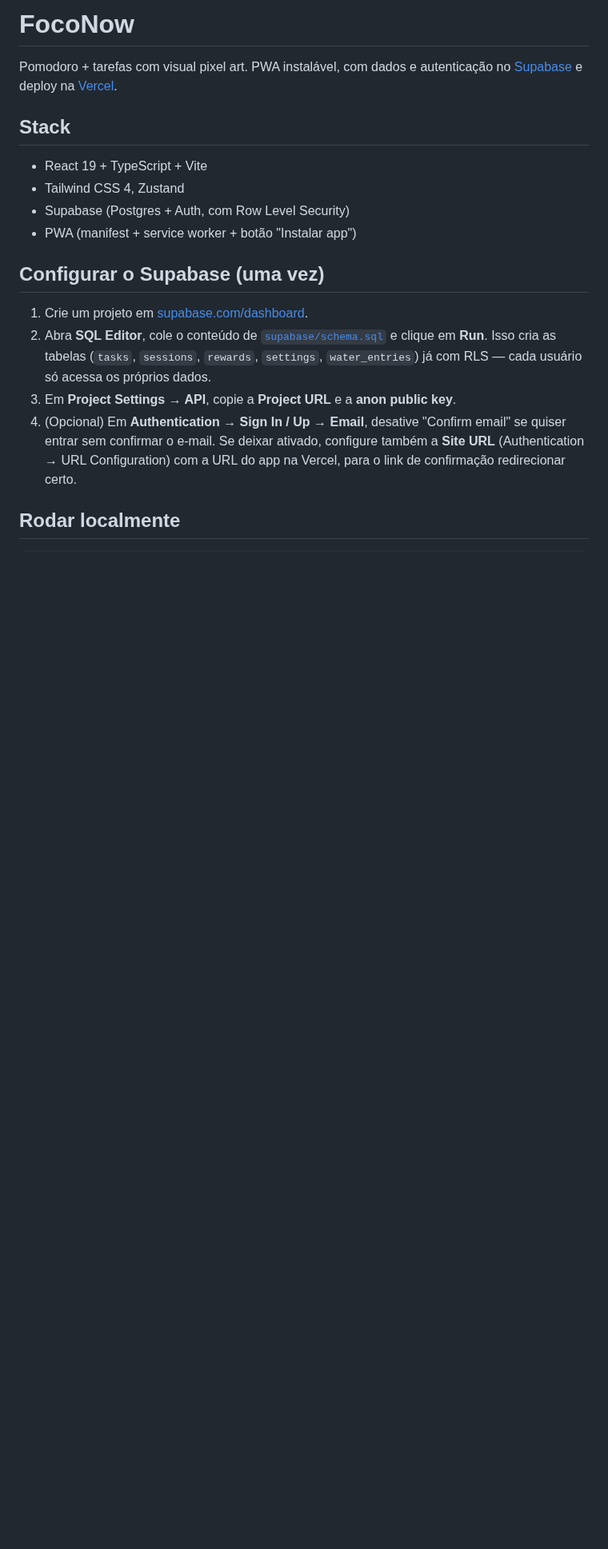
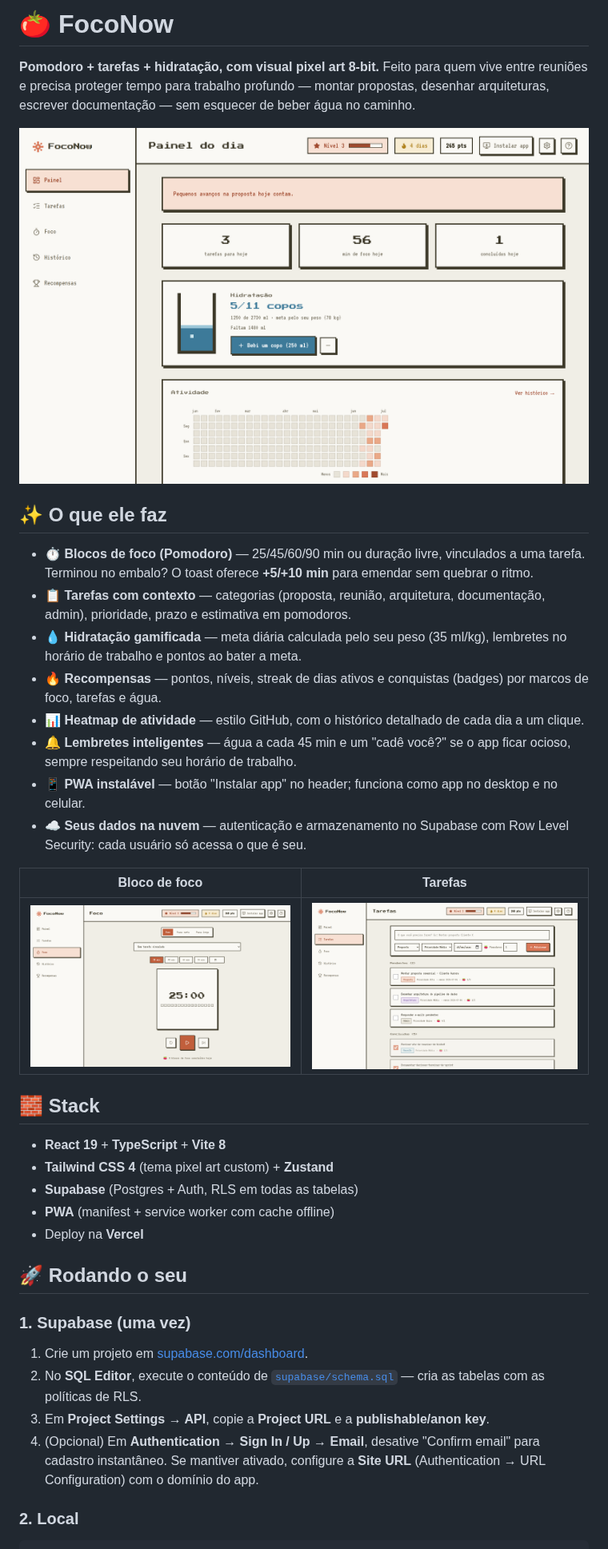
Before and after one commit to icaroalmeida-a3data/foconow, a Markdown page: README.md, the part around one of its changes. Shown at 80% size. Drawn GitHub-style; pictures changed too: docs/dashboard.png (added), docs/foco.png (added), docs/tarefas.png (added); blank space fills up the shorter version.

````diff
--- a/README.md
+++ b/README.md
@@ -1,21 +1,42 @@
-# FocoNow
+# 🍅 FocoNow
 
-Pomodoro + tarefas com visual pixel art. PWA instalável, com dados e autenticação no [Supabase](https://supabase.com) e deploy na [Vercel](https://vercel.com).
+**Pomodoro + tarefas + hidratação, com visual pixel art 8-bit.**
+Feito para quem vive entre reuniões e precisa proteger tempo para trabalho profundo — montar propostas, desenhar arquiteturas, escrever documentação — sem esquecer de beber água no caminho.
 
-## Stack
+![Painel do dia](docs/dashboard.png)
 
-- React 19 + TypeScript + Vite
-- Tailwind CSS 4, Zustand
-- Supabase (Postgres + Auth, com Row Level Security)
-- PWA (manifest + service worker + botão "Instalar app")
+## ✨ O que ele faz
 
-## Configurar o Supabase (uma vez)
+- **⏱️ Blocos de foco (Pomodoro)** — 25/45/60/90 min ou duração livre, vinculados a uma tarefa. Terminou no embalo? O toast oferece **+5/+10 min** para emendar sem quebrar o ritmo.
+- **📋 Tarefas com contexto** — categorias (proposta, reunião, arquitetura, documentação, admin), prioridade, prazo e estimativa em pomodoros.
+- **💧 Hidratação gamificada** — meta diária calculada pelo seu peso (35 ml/kg), lembretes no horário de trabalho e pontos ao bater a meta.
+- **🔥 Recompensas** — pontos, níveis, streak de dias ativos e conquistas (badges) por marcos de foco, tarefas e água.
+- **📊 Heatmap de atividade** — estilo GitHub, com o histórico detalhado de cada dia a um clique.
+- **🔔 Lembretes inteligentes** — água a cada 45 min e um "cadê você?" se o app ficar ocioso, sempre respeitando seu horário de trabalho.
+- **📱 PWA instalável** — botão "Instalar app" no header; funciona como app no desktop e no celular.
+- **☁️ Seus dados na nuvem** — autenticação e armazenamento no Supabase com Row Level Security: cada usuário só acessa o que é seu.
+
+| Bloco de foco | Tarefas |
+|---|---|
+| ![Foco](docs/foco.png) | ![Tarefas](docs/tarefas.png) |
+
+## 🧱 Stack
+
+- **React 19** + **TypeScript** + **Vite 8**
+- **Tailwind CSS 4** (tema pixel art custom) + **Zustand**
+- **Supabase** (Postgres + Auth, RLS em todas as tabelas)
+- **PWA** (manifest + service worker com cache offline)
+- Deploy na **Vercel**
+
+## 🚀 Rodando o seu
+
+### 1. Supabase (uma vez)
 
 1. Crie um projeto em [supabase.com/dashboard](https://supabase.com/dashboard).
-2. Abra **SQL Editor**, cole o conteúdo de [`supabase/schema.sql`](supabase/schema.sql) e clique em **Run**. Isso cria as tabelas (`tasks`, `sessions`, `rewards`, `settings`, `water_entries`) já com RLS — cada usuário só acessa os próprios dados.
-3. Em **Project Settings → API**, copie a **Project URL** e a **anon public key**.
-4. (Opcional) Em **Authentication → Sign In / Up → Email**, desative "Confirm email" se quiser entrar sem confirmar o e-mail. Se deixar ativado, configure também a **Site URL** (Authentication → URL Configuration) com a URL do app na Vercel, para o link de confirmação redirecionar certo.
+2. No **SQL Editor**, execute o conteúdo de [`supabase/schema.sql`](supabase/schema.sql) — cria as tabelas com as políticas de RLS.
+3. Em **Project Settings → API**, copie a **Project URL** e a **publishable/anon key**.
+4. (Opcional) Em **Authentication → Sign In / Up → Email**, desative "Confirm email" para cadastro instantâneo. Se mantiver ativado, configure a **Site URL** (Authentication → URL Configuration) com o domínio do app.
 
-## Rodar localmente
+### 2. Local
 
 ```bash
````
Also changed, not shown: other parts of README.md (+27 -15 lines).
